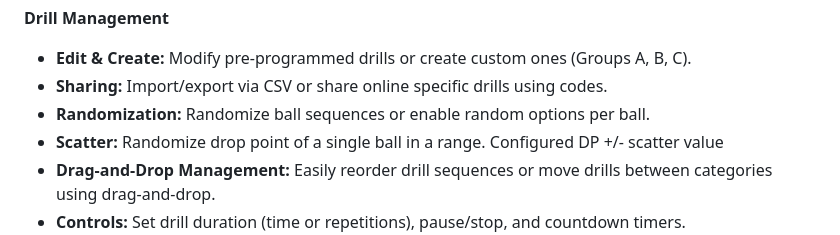
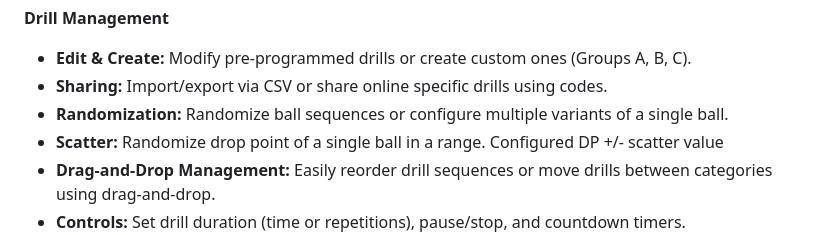
Before and after one commit to olanga/nova, a Markdown page: README.md, the part around the change. Rendered like a GitHub page.

```diff
--- a/README.md
+++ b/README.md
@@ -36,7 +36,7 @@ This tool can be used as a replacement for the original app, removing the requir
 
   * **Edit & Create:** Modify pre-programmed drills or create custom ones (Groups A, B, C).
   * **Sharing:** Import/export via CSV or share online specific drills using codes.
-  * **Randomization:** Randomize ball sequences or enable random options per ball.
+  * **Randomization:** Randomize ball sequences or configure multiple variants of a single ball.
   * **Scatter:** Randomize drop point of a single ball in a range. Configured DP +/- scatter value
   * **Drag-and-Drop Management:** Easily reorder drill sequences or move drills between categories using drag-and-drop.
   * **Controls:** Set drill duration (time or repetitions), pause/stop, and countdown timers.<br>
```
